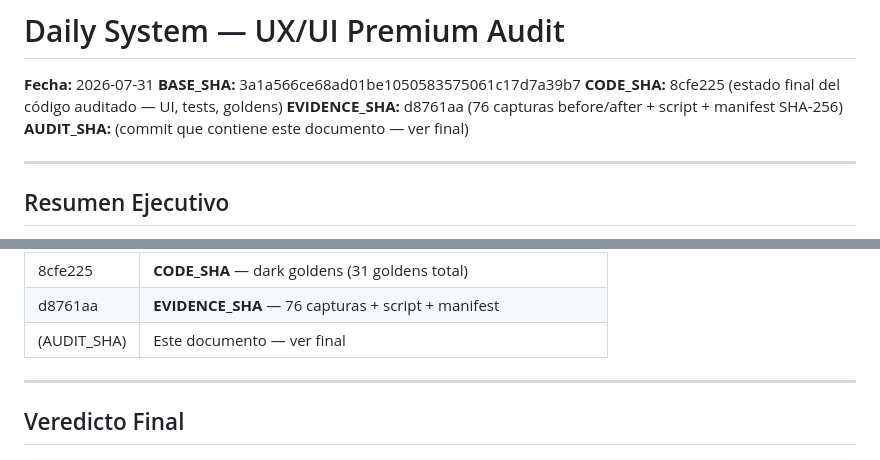
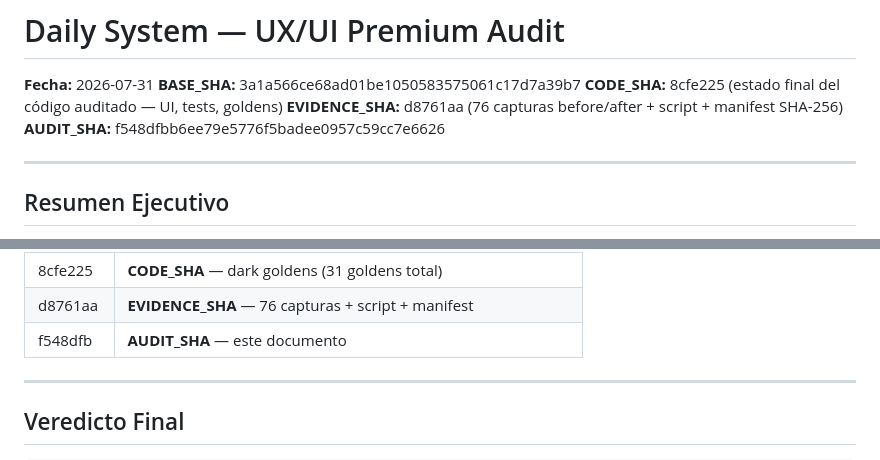
Before and after one commit to karen-claros1212/daily-system, a Markdown page: docs/ui-audit/DAILY-SYSTEM-UX-UI-PREMIUM-AUDIT.md, 2 parts joined by grey strips. Drawn GitHub-style.

Commit message:
docs(ui): record AUDIT_SHA f548dfb in premium audit

```diff
--- a/docs/ui-audit/DAILY-SYSTEM-UX-UI-PREMIUM-AUDIT.md
+++ b/docs/ui-audit/DAILY-SYSTEM-UX-UI-PREMIUM-AUDIT.md
@@ -4,7 +4,7 @@
 **BASE_SHA:** 3a1a566ce68ad01be1050583575061c17d7a39b7
 **CODE_SHA:** 8cfe225 (estado final del código auditado — UI, tests, goldens)
 **EVIDENCE_SHA:** d8761aa (76 capturas before/after + script + manifest SHA-256)
-**AUDIT_SHA:** (commit que contiene este documento — ver final)
+**AUDIT_SHA:** f548dfbb6ee79e5776f5badee0957c59cc7e6626
 
 ---
 
@@ -273,7 +273,7 @@ Cada captura fue verificada por label de firma (verify_screen) durante la navega
 | 8f88cfd | Snapshot hash con jornada_id real + PDF tras cierre |
 | 8cfe225 | **CODE_SHA** — dark goldens (31 goldens total) |
 | d8761aa | **EVIDENCE_SHA** — 76 capturas + script + manifest |
-| (AUDIT_SHA) | Este documento — ver final |
+| f548dfb | **AUDIT_SHA** — este documento |
 
 ---
 
```
